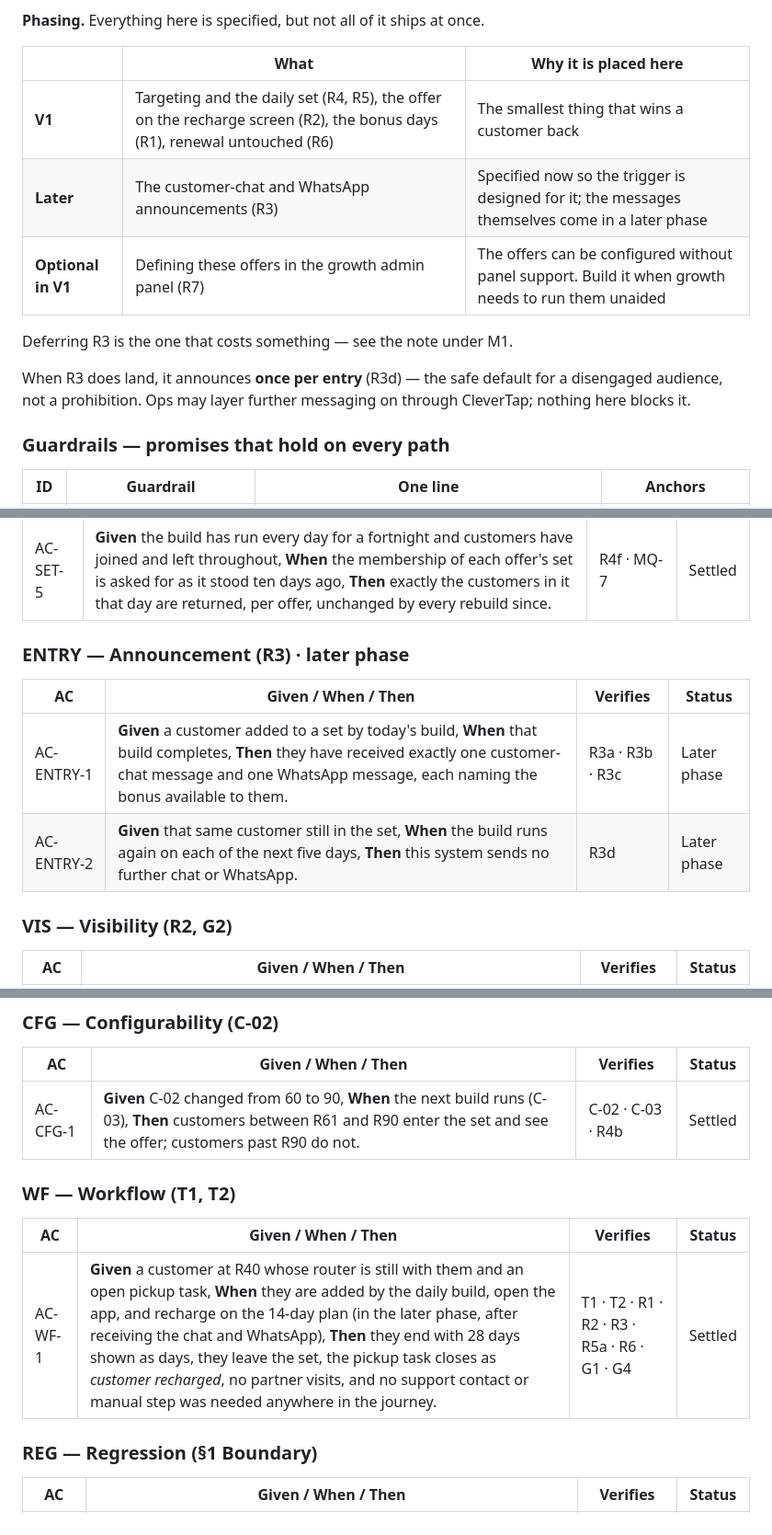
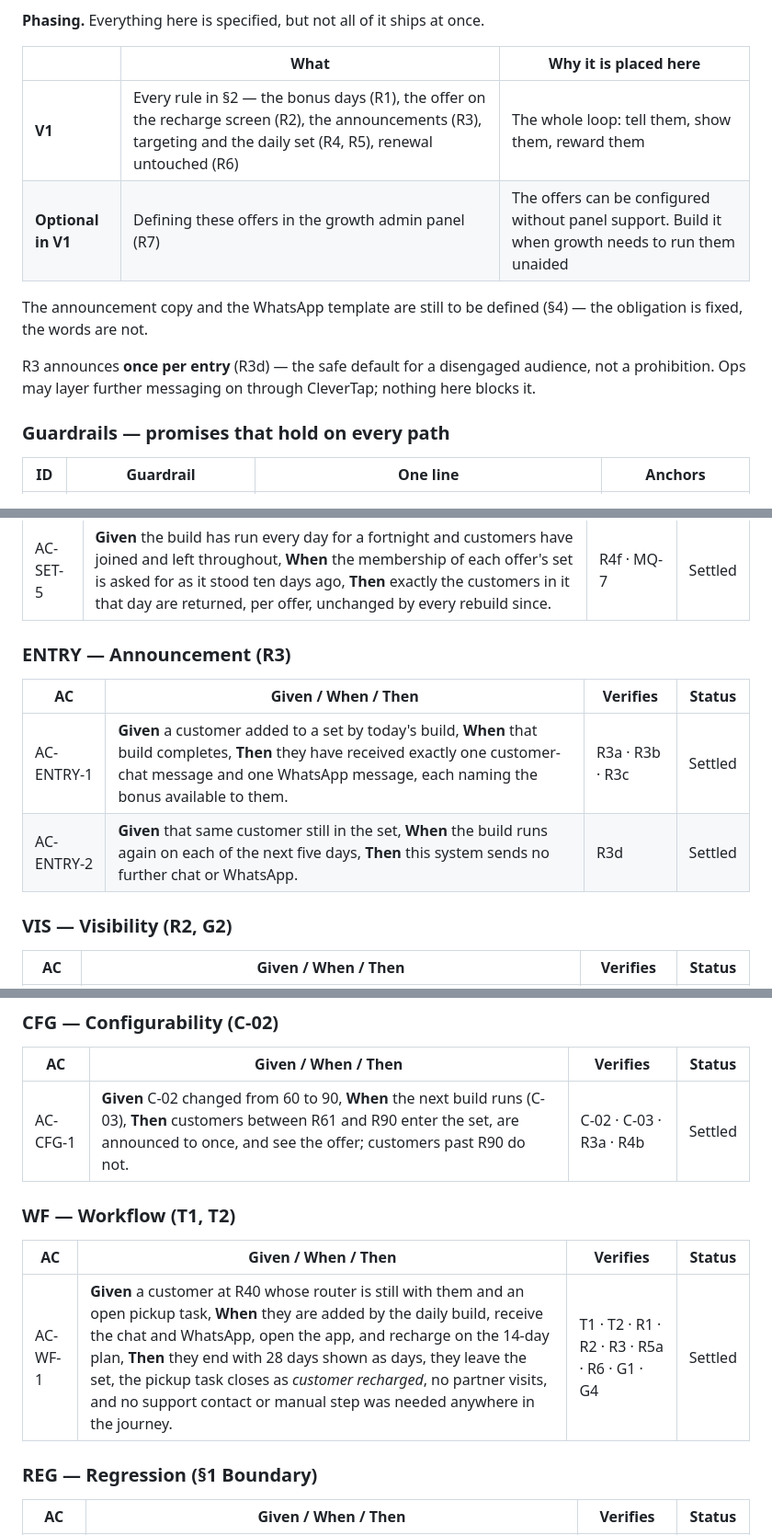
Before and after one commit to ashish-raj-wiom/renewal-winback-prd, a Markdown page: Renewal_Win_Back_Offer_PRD.md, 3 parts joined by grey strips. Shown at 92% size. GitHub-like rendering.

```diff
--- a/Renewal_Win_Back_Offer_PRD.md
+++ b/Renewal_Win_Back_Offer_PRD.md
@@ -19,13 +19,12 @@
 
 | | What | Why it is placed here |
 |---|---|---|
-| **V1** | Targeting and the daily set (R4, R5), the offer on the recharge screen (R2), the bonus days (R1), renewal untouched (R6) | The smallest thing that wins a customer back |
-| **Later** | The customer-chat and WhatsApp announcements (R3) | Specified now so the trigger is designed for it; the messages themselves come in a later phase |
+| **V1** | Every rule in §2 — the bonus days (R1), the offer on the recharge screen (R2), the announcements (R3), targeting and the daily set (R4, R5), renewal untouched (R6) | The whole loop: tell them, show them, reward them |
 | **Optional in V1** | Defining these offers in the growth admin panel (R7) | The offers can be configured without panel support. Build it when growth needs to run them unaided |
 
-Deferring R3 is the one that costs something — see the note under M1.
+The announcement copy and the WhatsApp template are still to be defined (§4) — the obligation is fixed, the words are not.
 
-When R3 does land, it announces **once per entry** (R3d) — the safe default for a disengaged audience, not a prohibition. Ops may layer further messaging on through CleverTap; nothing here blocks it.
+R3 announces **once per entry** (R3d) — the safe default for a disengaged audience, not a prohibition. Ops may layer further messaging on through CleverTap; nothing here blocks it.
 
 ### Guardrails — promises that hold on every path
 
@@ -209,12 +206,12 @@ The existing "रिचार्ज के विकल्प" list. The offer d
 | AC-SET-4 | **Given** an offer whose C-07 is set to Yes, **When** the set is built, **Then** customers whose router has been collected are included. | C-07 · R4c | Settled |
 | AC-SET-5 | **Given** the build has run every day for a fortnight and customers have joined and left throughout, **When** the membership of each offer's set is asked for as it stood ten days ago, **Then** exactly the customers in it that day are returned, per offer, unchanged by every rebuild since. | R4f · MQ-7 | Settled |
 
-### ENTRY — Announcement (R3) · **later phase**
+### ENTRY — Announcement (R3)
 
 | AC | Given / When / Then | Verifies | Status |
 |---|---|---|---|
-| AC-ENTRY-1 | **Given** a customer added to a set by today's build, **When** that build completes, **Then** they have received exactly one customer-chat message and one WhatsApp message, each naming the bonus available to them. | R3a · R3b · R3c | Later phase |
-| AC-ENTRY-2 | **Given** that same customer still in the set, **When** the build runs again on each of the next five days, **Then** this system sends no further chat or WhatsApp. | R3d | Later phase |
+| AC-ENTRY-1 | **Given** a customer added to a set by today's build, **When** that build completes, **Then** they have received exactly one customer-chat message and one WhatsApp message, each naming the bonus available to them. | R3a · R3b · R3c | Settled |
+| AC-ENTRY-2 | **Given** that same customer still in the set, **When** the build runs again on each of the next five days, **Then** this system sends no further chat or WhatsApp. | R3d | Settled |
 
 ### VIS — Visibility (R2, G2)
 
@@ -274,13 +271,13 @@ The existing "रिचार्ज के विकल्प" list. The offer d
 
 | AC | Given / When / Then | Verifies | Status |
 |---|---|---|---|
-| AC-CFG-1 | **Given** C-02 changed from 60 to 90, **When** the next build runs (C-03), **Then** customers between R61 and R90 enter the set and see the offer; customers past R90 do not. | C-02 · C-03 · R4b | Settled |
+| AC-CFG-1 | **Given** C-02 changed from 60 to 90, **When** the next build runs (C-03), **Then** customers between R61 and R90 enter the set, are announced to once, and see the offer; customers past R90 do not. | C-02 · C-03 · R3a · R4b | Settled |
 
 ### WF — Workflow (T1, T2)
 
 | AC | Given / When / Then | Verifies | Status |
 |---|---|---|---|
-| AC-WF-1 | **Given** a customer at R40 whose router is still with them and an open pickup task, **When** they are added by the daily build, open the app, and recharge on the 14-day plan (in the later phase, after receiving the chat and WhatsApp), **Then** they end with 28 days shown as days, they leave the set, the pickup task closes as *customer recharged*, no partner visits, and no support contact or manual step was needed anywhere in the journey. | T1 · T2 · R1 · R2 · R3 · R5a · R6 · G1 · G4 | Settled |
+| AC-WF-1 | **Given** a customer at R40 whose router is still with them and an open pickup task, **When** they are added by the daily build, receive the chat and WhatsApp, open the app, and recharge on the 14-day plan, **Then** they end with 28 days shown as days, they leave the set, the pickup task closes as *customer recharged*, no partner visits, and no support contact or manual step was needed anywhere in the journey. | T1 · T2 · R1 · R2 · R3 · R5a · R6 · G1 · G4 | Settled |
 
 ### REG — Regression (§1 Boundary)
 
```
Also changed, not shown: other parts of Renewal_Win_Back_Offer_PRD.md (+6 -8 lines).
